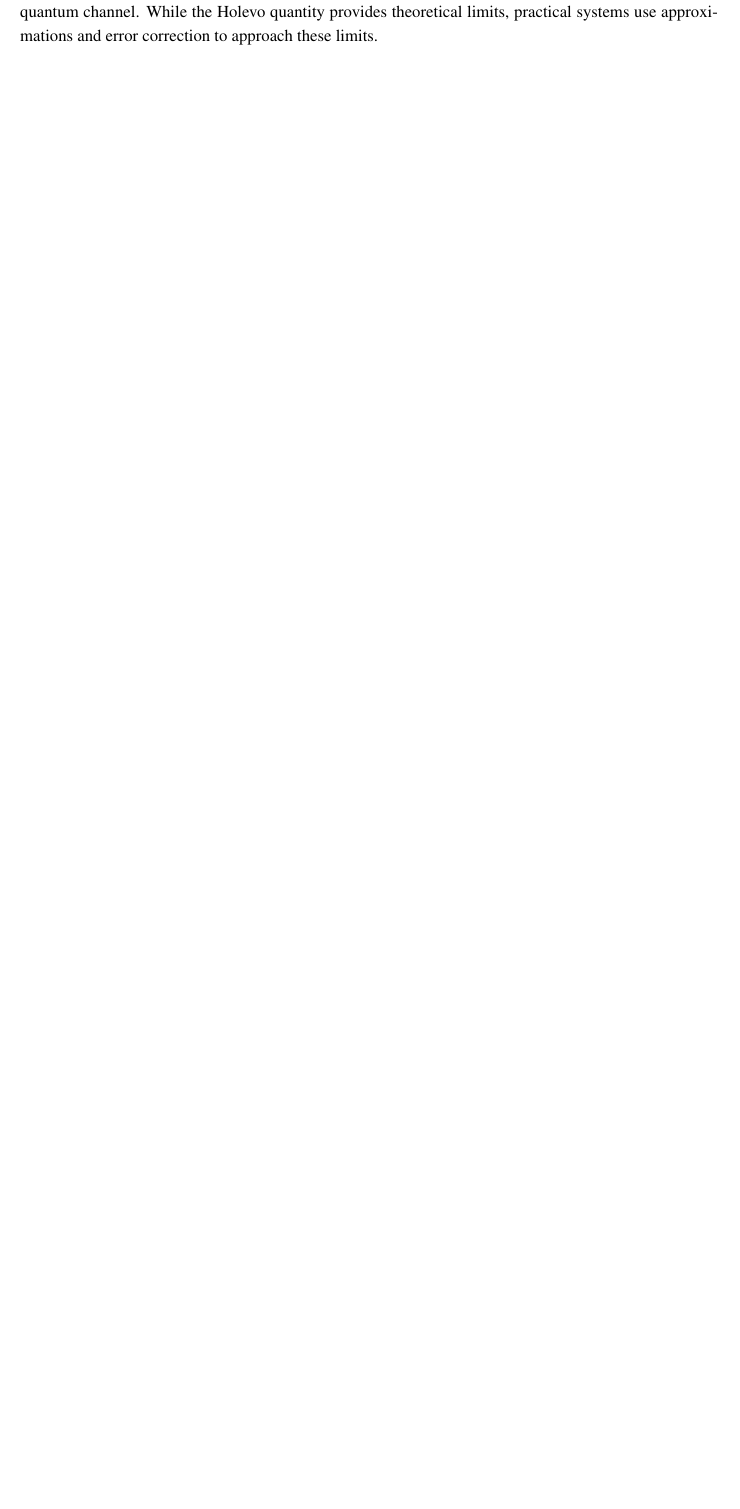
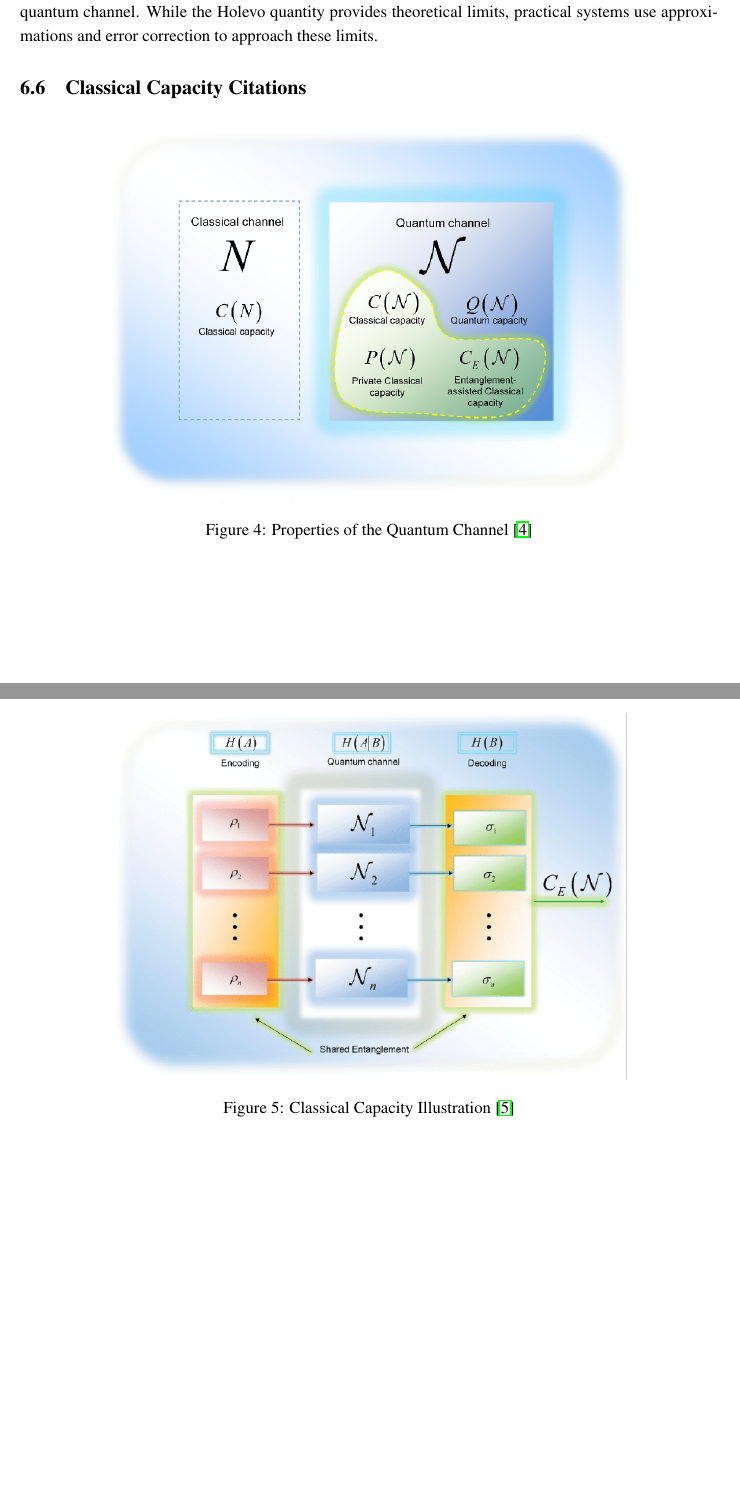
Before and after one commit to ihsingh2/quantum-channels, a LaTeX document (report/main.tex, which reads report/sections/classical_capacity.tex): part of page 23 of 38 before the commit and two parts of pages 23 and 24 of 39 after it, the two joined at a grey line, cut so that both start at the same text, the shorter picture padded with empty space. Compiled offline with pdfLaTeX.

Commit message:
Update classical_capacity.tex

```diff
--- a/report/sections/classical_capacity.tex
+++ b/report/sections/classical_capacity.tex
@@ -74,3 +74,16 @@ Determining \(C(\mathcal{N})\) involves:
 
 \subsection{Summary}
 The classical capacity \(C(\mathcal{N})\) measures the maximum reliable classical information transmission over a quantum channel. While the Holevo quantity provides theoretical limits, practical systems use approximations and error correction to approach these limits.
+
+\subsection{Classical Capacity Citations}
+\begin{figure}[h]
+    \centering
+    \includegraphics[width=0.75\textwidth]{figures/properties_channels.png}
+    \caption{Properties of the Quantum Channel \cite{Gyongyosi2012PropertiesOT}}
+\end{figure}
+
+\begin{figure}[h]
+    \centering
+    \includegraphics[width=0.75\textwidth]{figures/classical_cap.png}
+    \caption{Classical Capacity Illustration \cite{6773024}}
+\end{figure}
```
